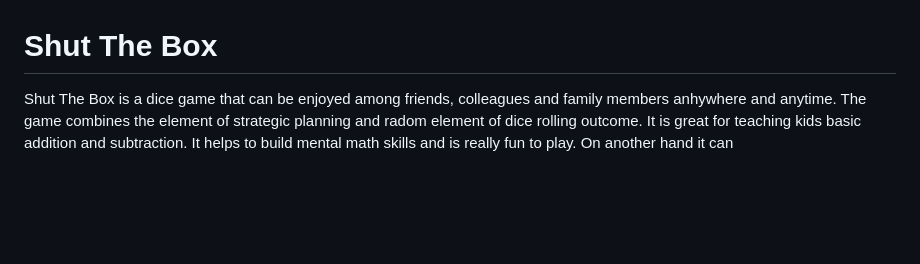
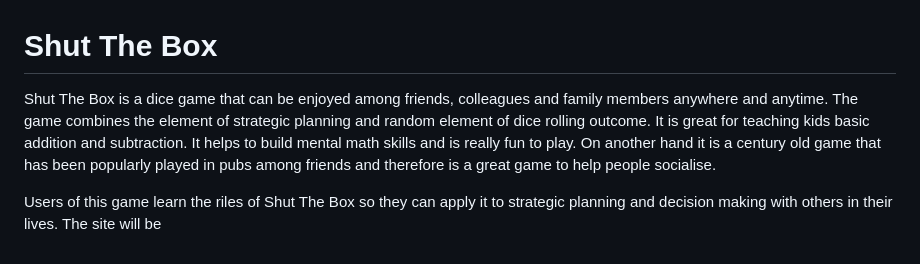
Before and after one commit to Whon1980-DL/shut-the-box-game, a Markdown page: README.md, the part around the change. GitHub-like rendering; blank space fills up the shorter version.

Commit message:
Update introduction content in README.md

```diff
--- a/README.md
+++ b/README.md
@@ -1,2 +1,4 @@
 # Shut The Box
-Shut The Box is a dice game that can be enjoyed among friends, colleagues and family members anhywhere and anytime. The game combines the element of strategic planning and radom element of dice rolling outcome. It is great for teaching kids basic addition and subtraction. It helps to build mental math skills and is really fun to play. On another hand it can
+Shut The Box is a dice game that can be enjoyed among friends, colleagues and family members anywhere and anytime. The game combines the element of strategic planning and random element of dice rolling outcome. It is great for teaching kids basic addition and subtraction. It helps to build mental math skills and is really fun to play. On another hand it is a century old game that has been popularly played in pubs among friends and therefore is a great game to help people socialise.
+
+Users of this game learn the riles of Shut The Box so they can apply it to strategic planning and decision making with others in their lives. The site will be
```
Also changed, not shown: assets/image/readme-image/am-i-responsive.png (added), 2 other files.
